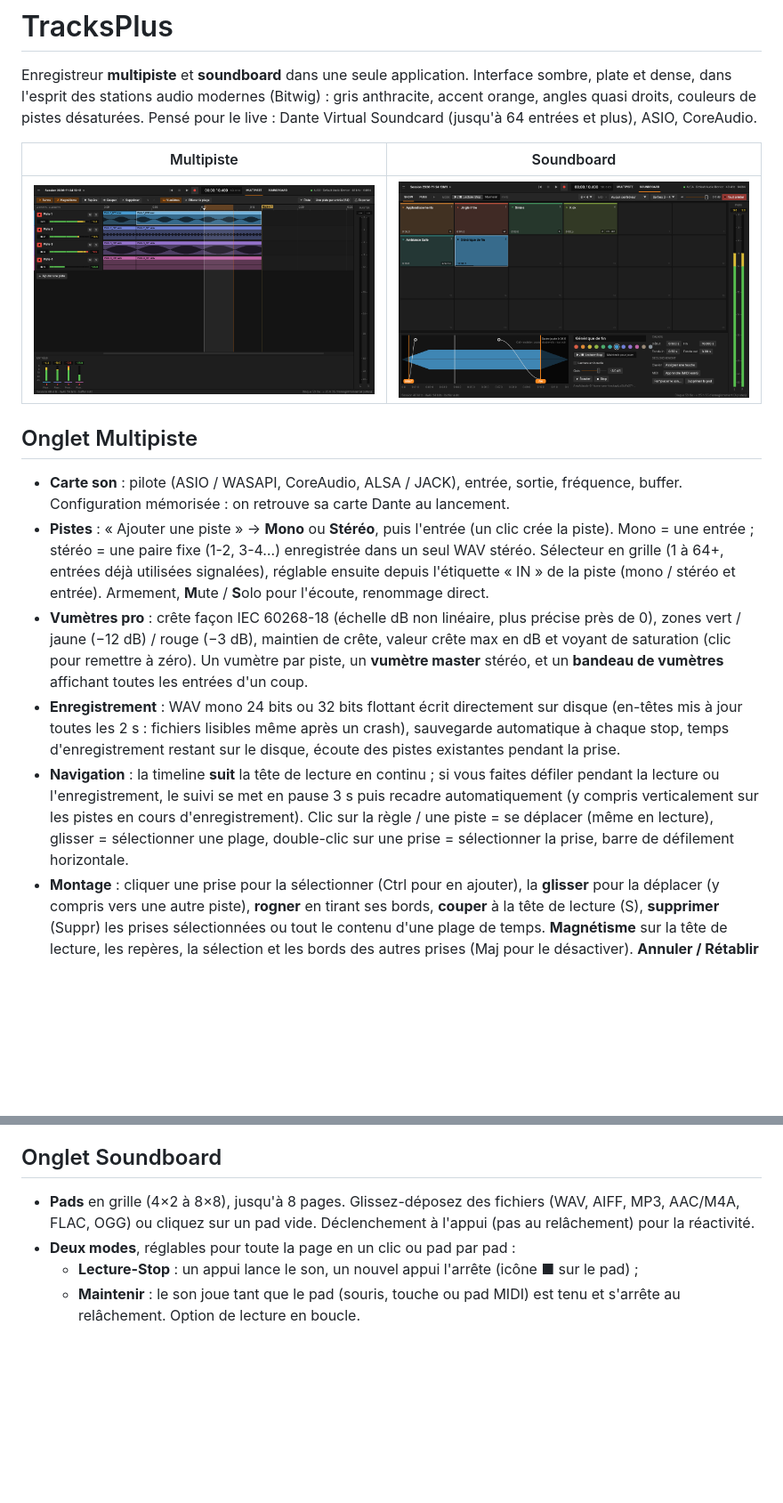
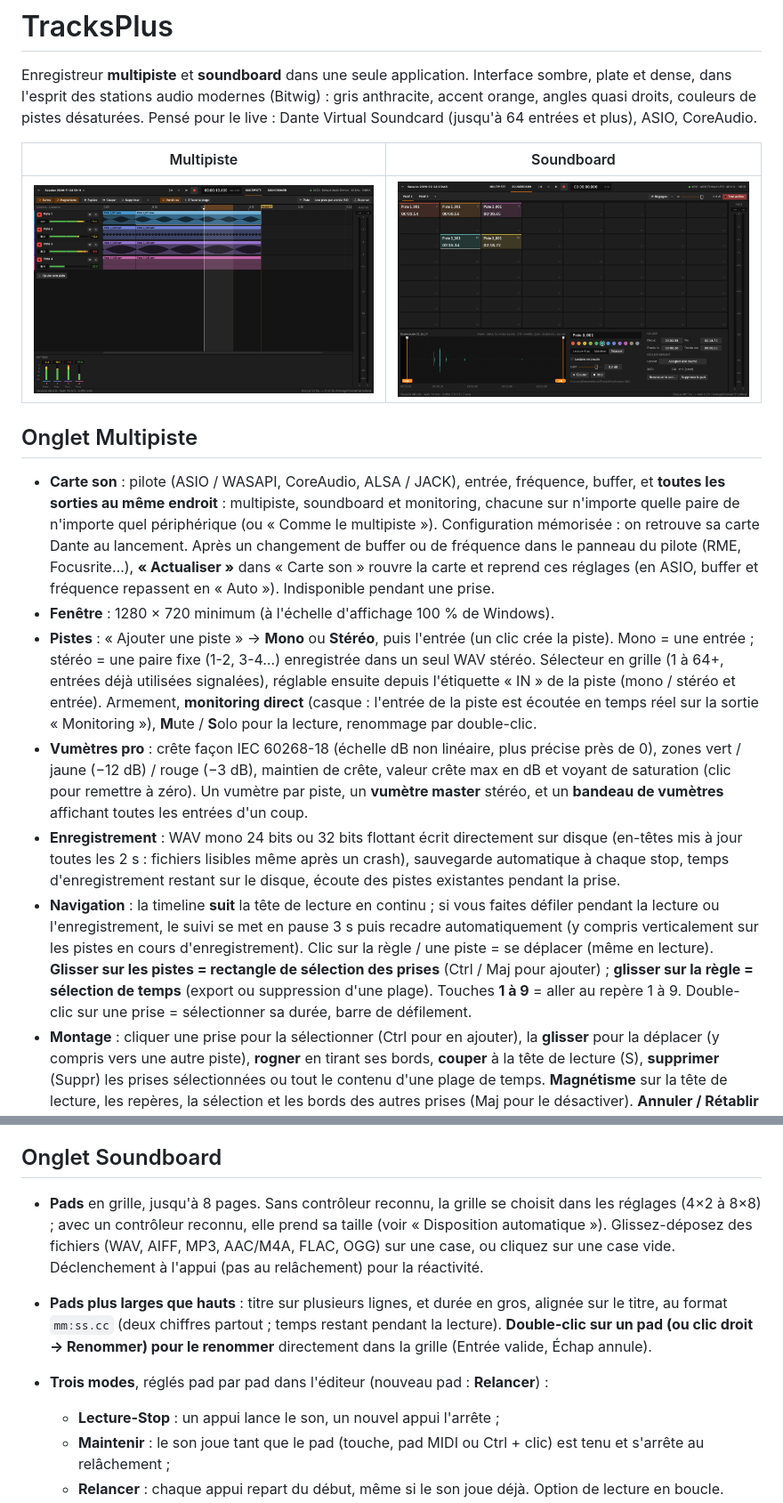
Before and after one commit to ElementV2/tracksplus, a Markdown page: README.md, 2 parts joined by grey strips. Shown at 89% size. Rendered like a GitHub page; pictures changed too: docs/soundboard.png; blank space fills up the shorter version.

```diff
--- a/README.md
+++ b/README.md
@@ -11,13 +11,20 @@ Pensé pour le live : Dante Virtual Soundcard (jusqu'à 64 entrées et plus), AS
 
 ## Onglet Multipiste
 
-- **Carte son** : pilote (ASIO / WASAPI, CoreAudio, ALSA / JACK), entrée, sortie, fréquence,
-  buffer. Configuration mémorisée : on retrouve sa carte Dante au lancement.
+- **Carte son** : pilote (ASIO / WASAPI, CoreAudio, ALSA / JACK), entrée, fréquence, buffer, et
+  **toutes les sorties au même endroit** : multipiste, soundboard et monitoring, chacune sur
+  n'importe quelle paire de n'importe quel périphérique (ou « Comme le multipiste »).
+  Configuration mémorisée : on retrouve sa carte Dante au lancement. Après un changement
+  de buffer ou de fréquence dans le panneau du pilote (RME, Focusrite…), **« Actualiser »**
+  dans « Carte son » rouvre la carte et reprend ces réglages (en ASIO, buffer et fréquence
+  repassent en « Auto »). Indisponible pendant une prise.
+- **Fenêtre** : 1280 × 720 minimum (à l'échelle d'affichage 100 % de Windows).
 - **Pistes** : « Ajouter une piste » → **Mono** ou **Stéréo**, puis l'entrée (un clic crée la
   piste). Mono = une entrée ; stéréo = une paire fixe (1-2, 3-4…) enregistrée dans un seul WAV
   stéréo. Sélecteur en grille (1 à 64+, entrées déjà utilisées signalées), réglable ensuite
   depuis l'étiquette « IN » de la piste (mono / stéréo et entrée).
-  Armement, **M**ute / **S**olo pour l'écoute, renommage direct.
+  Armement, **monitoring direct** (casque : l'entrée de la piste est écoutée en temps réel sur
+  la sortie « Monitoring »), **M**ute / **S**olo pour la lecture, renommage par double-clic.
 - **Vumètres pro** : crête façon IEC 60268-18 (échelle dB non linéaire, plus précise près de 0),
   zones vert / jaune (−12 dB) / rouge (−3 dB), maintien de crête, valeur crête max en dB et
   voyant de saturation (clic pour remettre à zéro). Un vumètre par piste, un **vumètre master**
@@ -29,8 +36,10 @@ Pensé pour le live : Dante Virtual Soundcard (jusqu'à 64 entrées et plus), AS
 - **Navigation** : la timeline **suit** la tête de lecture en continu ; si vous faites défiler
   pendant la lecture ou l'enregistrement, le suivi se met en pause 3 s puis recadre
   automatiquement (y compris verticalement sur les pistes en cours d'enregistrement).
-  Clic sur la règle / une piste = se déplacer (même en lecture), glisser = sélectionner une
-  plage, double-clic sur une prise = sélectionner la prise, barre de défilement horizontale.
+  Clic sur la règle / une piste = se déplacer (même en lecture). **Glisser sur les pistes =
+  rectangle de sélection des prises** (Ctrl / Maj pour ajouter) ; **glisser sur la règle =
+  sélection de temps** (export ou suppression d'une plage). Touches **1 à 9** = aller au
+  repère 1 à 9. Double-clic sur une prise = sélectionner sa durée, barre de défilement.
 - **Montage** : cliquer une prise pour la sélectionner (Ctrl pour en ajouter), la **glisser**
   pour la déplacer (y compris vers une autre piste), **rogner** en tirant ses bords,
   **couper** à la tête de lecture (S), **supprimer** (Suppr) les prises sélectionnées ou tout le
@@ -50,11 +59,18 @@ Pensé pour le live : Dante Virtual Soundcard (jusqu'à 64 entrées et plus), AS
 
 ## Onglet Soundboard
 
-- **Pads** en grille (4×2 à 8×8), jusqu'à 8 pages. Glissez-déposez des fichiers (WAV, AIFF,
-  MP3, AAC/M4A, FLAC, OGG) ou cliquez sur un pad vide. Déclenchement à l'appui (pas au
+- **Pads** en grille, jusqu'à 8 pages. Sans contrôleur reconnu, la grille se choisit dans
+  les réglages (4×2 à 8×8) ; avec un contrôleur reconnu, elle prend sa taille (voir
+  « Disposition automatique »). Glissez-déposez des fichiers (WAV, AIFF, MP3, AAC/M4A, FLAC,
+  OGG) sur une case, ou cliquez sur une case vide. Déclenchement à l'appui (pas au
   relâchement) pour la réactivité.
-- **Deux modes**, réglables pour toute la page en un clic ou pad par pad :
-  - **Lecture-Stop** : un appui lance le son, un nouvel appui l'arrête (icône ■ sur le pad) ;
-  - **Maintenir** : le son joue tant que le pad (souris, touche ou pad MIDI) est tenu et
-    s'arrête au relâchement.
+- **Pads plus larges que hauts** : titre sur plusieurs lignes, et durée en gros, alignée sur
+  le titre, au format `mm:ss.cc` (deux chiffres partout ; temps restant pendant la lecture).
+  **Double-clic sur un pad (ou clic droit → Renommer) pour le renommer** directement dans la
+  grille (Entrée valide, Échap annule).
+- **Trois modes**, réglés pad par pad dans l'éditeur (nouveau pad : **Relancer**) :
+  - **Lecture-Stop** : un appui lance le son, un nouvel appui l'arrête ;
+  - **Maintenir** : le son joue tant que le pad (touche, pad MIDI ou Ctrl + clic) est tenu
+    et s'arrête au relâchement ;
+  - **Relancer** : chaque appui repart du début, même si le son joue déjà.
   Option de lecture en boucle.
```
Also changed, not shown: other parts of README.md (+52 -13 lines), 10 other files.
